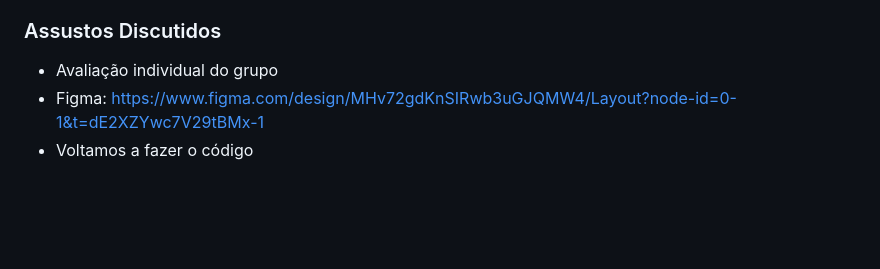
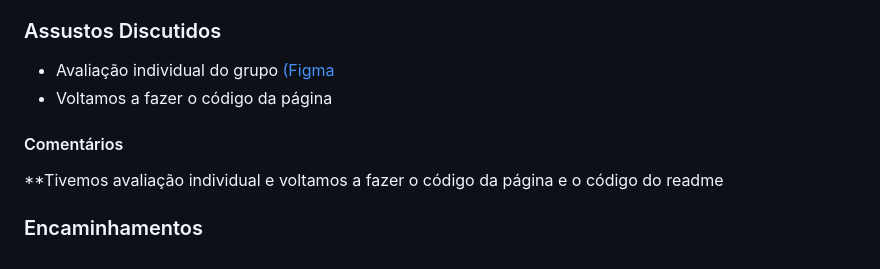
Before and after one commit to HenriqueTorres179/PI-Projeto_de_Civilizacoes, a Markdown page: README.md, the part around the change. Rendered like a GitHub page; blank space fills up the shorter version.

```diff
--- a/README.md
+++ b/README.md
@@ -194,5 +194,10 @@ Decidimos focar totalmente no Figma hoje para finalmente fechar o design e deixa
 
 ### Assustos Discutidos
 * Avaliação individual do grupo
-* Figma: https://www.figma.com/design/MHv72gdKnSIRwb3uGJQMW4/Layout?node-id=0-1&t=dE2XZYwc7V29tBMx-1
-* Voltamos a fazer o código
+  [(Figma](https://www.figma.com/design/MHv72gdKnSIRwb3uGJQMW4/Layout?node-id=0-1&t=dE2XZYwc7V29tBMx-1)
+* Voltamos a fazer o código da página
+
+#### Comentários
+**Tivemos avaliação individual e voltamos a fazer o código da página e o código do readme
+
+### Encaminhamentos
```
